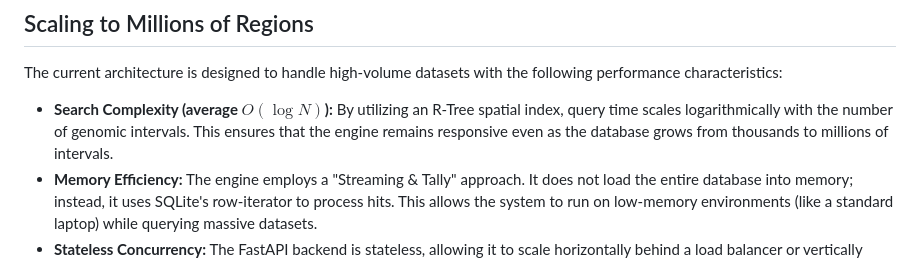
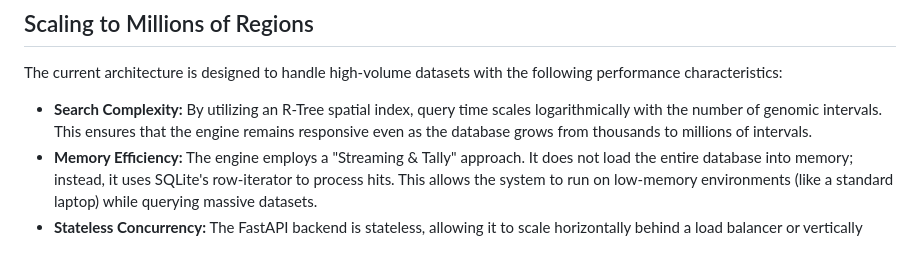
Before and after one commit to Divak2004/Genomic-Region-Overlap-Engine, a Markdown page: README.md, the part around one of its changes. Drawn GitHub-style.

```diff
--- a/README.md
+++ b/README.md
@@ -24,7 +24,7 @@ The engine employs a multi-stage process to ensure both speed and biological acc
 
 The current architecture is designed to handle high-volume datasets with the following performance characteristics:
 
-* **Search Complexity (average $O(\log N)$):** By utilizing an R-Tree spatial index, query time scales logarithmically with the number of genomic intervals. This ensures that the engine remains responsive even as the database grows from thousands to millions of intervals.
+* **Search Complexity:** By utilizing an R-Tree spatial index, query time scales logarithmically with the number of genomic intervals. This ensures that the engine remains responsive even as the database grows from thousands to millions of intervals.
 * **Memory Efficiency:** The engine employs a "Streaming & Tally" approach. It does not load the entire database into memory; instead, it uses SQLite's row-iterator to process hits. This allows the system to run on low-memory environments (like a standard laptop) while querying massive datasets.
 * **Stateless Concurrency:** The FastAPI backend is stateless, allowing it to scale horizontally behind a load balancer or vertically across multiple CPU cores using Uvicorn workers.
 
```
Also changed, not shown: other parts of README.md (+1 -1 lines).
